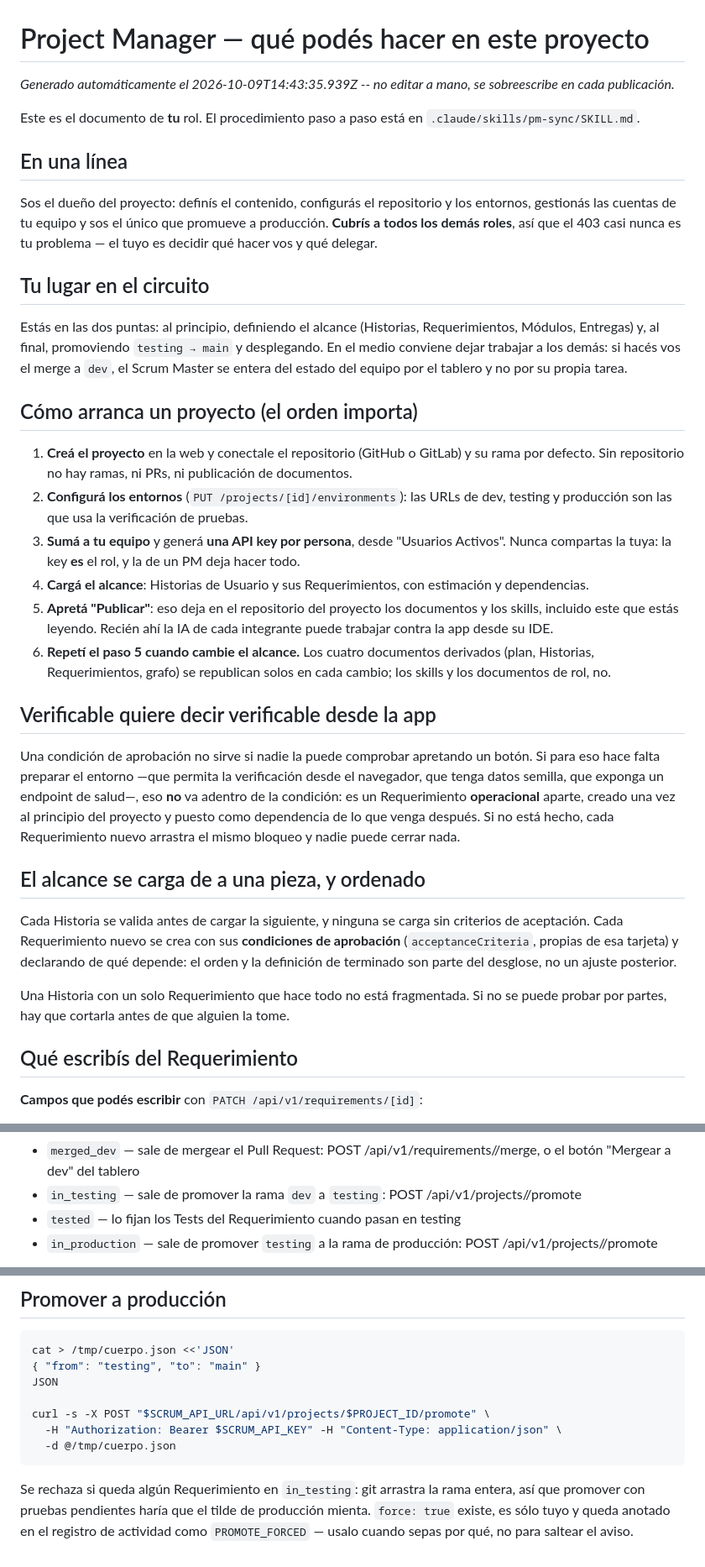
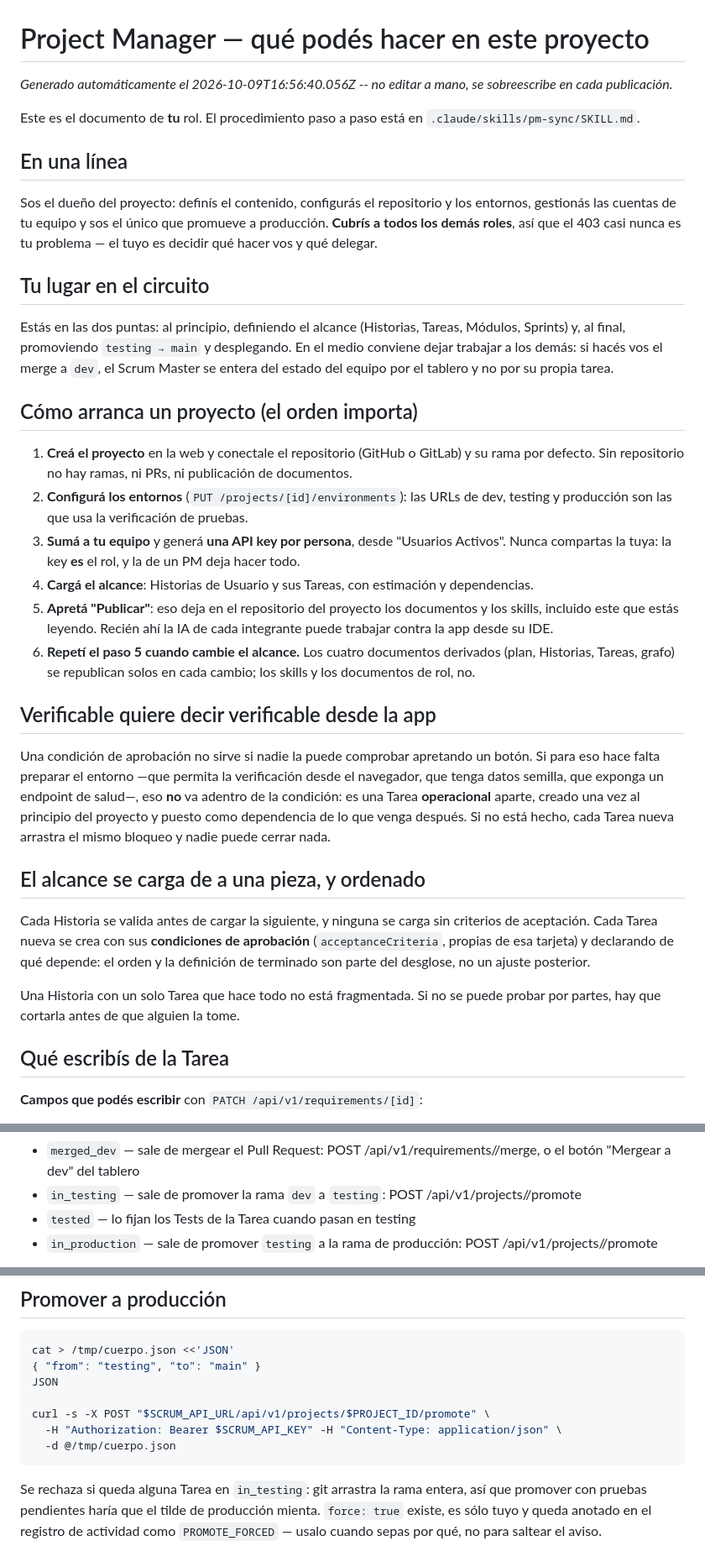
Before and after one commit to fiemcasals/Django, a Markdown page: scrumDocs/roles/project-manager.md, 3 parts joined by grey strips. Shown at 84% size. Drawn GitHub-style.

Commit message:
Scrum Master AI: actualiza scrumDocs/roles/project-manager.md

````diff
--- a/scrumDocs/roles/project-manager.md
+++ b/scrumDocs/roles/project-manager.md
@@ -1,6 +1,6 @@
 # Project Manager — qué podés hacer en este proyecto
 
-_Generado automáticamente el 2026-10-09T14:43:35.939Z -- no editar a mano, se sobreescribe en cada publicación._
+_Generado automáticamente el 2026-10-09T16:56:40.056Z -- no editar a mano, se sobreescribe en cada publicación._
 
 Este es el documento de **tu** rol. El procedimiento paso a paso está en
 `.claude/skills/pm-sync/SKILL.md`.
@@ -14,8 +14,8 @@ hacer vos y qué delegar.
 
 ## Tu lugar en el circuito
 
-Estás en las dos puntas: al principio, definiendo el alcance (Historias, Requerimientos,
-Módulos, Entregas) y, al final, promoviendo `testing → main` y desplegando. En el medio
+Estás en las dos puntas: al principio, definiendo el alcance (Historias, Tareas,
+Módulos, Sprints) y, al final, promoviendo `testing → main` y desplegando. En el medio
 conviene dejar trabajar a los demás: si hacés vos el merge a `dev`, el Scrum Master se
 entera del estado del equipo por el tablero y no por su propia tarea.
 
@@ -27,13 +27,13 @@ entera del estado del equipo por el tablero y no por su propia tarea.
    y producción son las que usa la verificación de pruebas.
 3. **Sumá a tu equipo** y generá **una API key por persona**, desde "Usuarios Activos".
    Nunca compartas la tuya: la key **es** el rol, y la de un PM deja hacer todo.
-4. **Cargá el alcance**: Historias de Usuario y sus Requerimientos, con estimación y
+4. **Cargá el alcance**: Historias de Usuario y sus Tareas, con estimación y
    dependencias.
 5. **Apretá "Publicar"**: eso deja en el repositorio del proyecto los documentos y los
    skills, incluido este que estás leyendo. Recién ahí la IA de cada integrante puede
    trabajar contra la app desde su IDE.
 6. **Repetí el paso 5 cuando cambie el alcance.** Los cuatro documentos derivados
-   (plan, Historias, Requerimientos, grafo) se republican solos en cada cambio; los skills
+   (plan, Historias, Tareas, grafo) se republican solos en cada cambio; los skills
    y los documentos de rol, no.
 
 ## Verificable quiere decir verificable desde la app
@@ -41,21 +41,21 @@ entera del estado del equipo por el tablero y no por su propia tarea.
 Una condición de aprobación no sirve si nadie la puede comprobar apretando un botón. Si
 para eso hace falta preparar el entorno —que permita la verificación desde el navegador,
 que tenga datos semilla, que exponga un endpoint de salud—, eso **no** va adentro de la
-condición: es un Requerimiento **operacional** aparte, creado una vez al principio del
+condición: es una Tarea **operacional** aparte, creado una vez al principio del
 proyecto y puesto como dependencia de lo que venga después. Si no está hecho, cada
-Requerimiento nuevo arrastra el mismo bloqueo y nadie puede cerrar nada.
+Tarea nueva arrastra el mismo bloqueo y nadie puede cerrar nada.
 
 ## El alcance se carga de a una pieza, y ordenado
 
 Cada Historia se valida antes de cargar la siguiente, y ninguna se carga sin criterios de
-aceptación. Cada Requerimiento nuevo se crea con sus **condiciones de aprobación**
+aceptación. Cada Tarea nueva se crea con sus **condiciones de aprobación**
 (`acceptanceCriteria`, propias de esa tarjeta) y declarando de qué depende: el orden y la
 definición de terminado son parte del desglose, no un ajuste posterior.
 
-Una Historia con un solo Requerimiento que hace todo no está fragmentada. Si no se puede
+Una Historia con un solo Tarea que hace todo no está fragmentada. Si no se puede
 probar por partes, hay que cortarla antes de que alguien la tome.
 
-## Qué escribís del Requerimiento
+## Qué escribís de la Tarea
 
 **Campos que podés escribir** con `PATCH /api/v1/requirements/[id]`:
 
@@ -69,7 +69,7 @@ El bloqueo nunca entra por `PATCH`, ni para ponerlo ni para sacarlo: va por `POS
 
 - `merged_dev` — sale de mergear el Pull Request: POST /api/v1/requirements/<id>/merge, o el botón "Mergear a dev" del tablero
 - `in_testing` — sale de promover la rama `dev` a `testing`: POST /api/v1/projects/<id>/promote
-- `tested` — lo fijan los Tests del Requerimiento cuando pasan en testing
+- `tested` — lo fijan los Tests de la Tarea cuando pasan en testing
 - `in_production` — sale de promover `testing` a la rama de producción: POST /api/v1/projects/<id>/promote
 
 Un `PATCH` con cualquiera de esos cuatro responde 400. Si el proyecto no tiene repositorio configurado se permite igual (no hay git que pueda contradecir al tablero); y si lo tiene y hay que forzarlo —el PR se mergeó por afuera, el webhook nunca llegó— hay que mandar `motivoManual` con la explicación, que queda en el registro de actividad.
@@ -213,7 +213,7 @@ curl -s -X POST "$SCRUM_API_URL/api/v1/projects/$PROJECT_ID/promote" \
   -d @/tmp/cuerpo.json
 ```
 
-Se rechaza si queda algún Requerimiento en `in_testing`: git arrastra la rama entera, así
+Se rechaza si queda alguna Tarea en `in_testing`: git arrastra la rama entera, así
 que promover con pruebas pendientes haría que el tilde de producción mienta. `force: true`
 existe, es sólo tuyo y queda anotado en el registro de actividad como `PROMOTE_FORCED` —
 usalo cuando sepas por qué, no para saltear el aviso.
````
Also changed, not shown: other parts of scrumDocs/roles/project-manager.md (+26 -26 lines).
